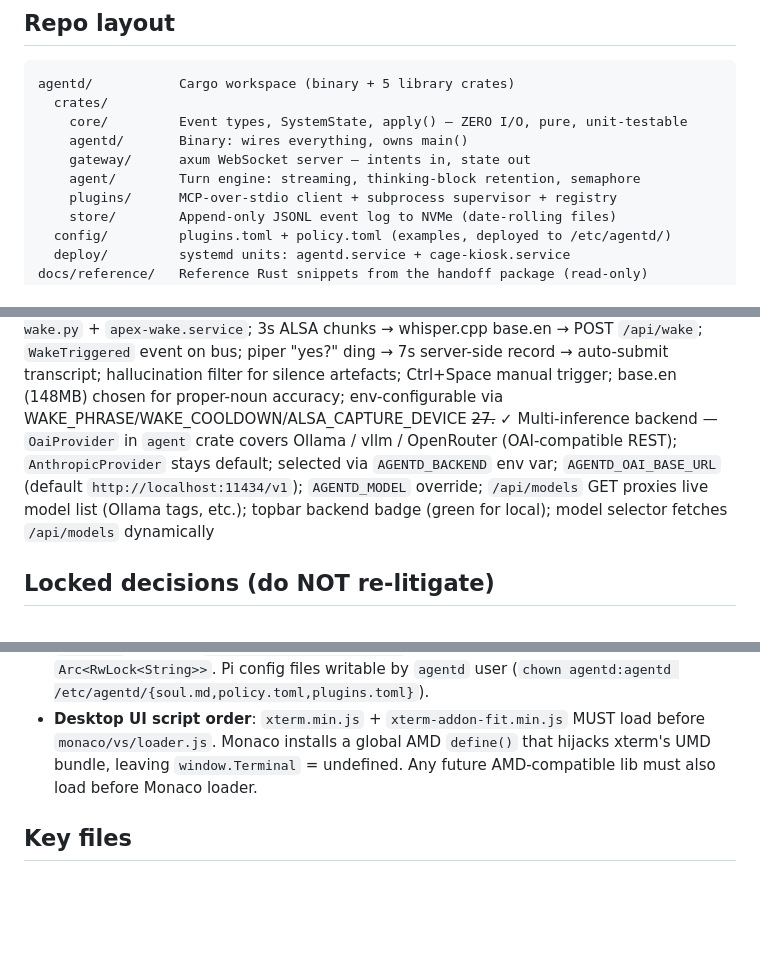
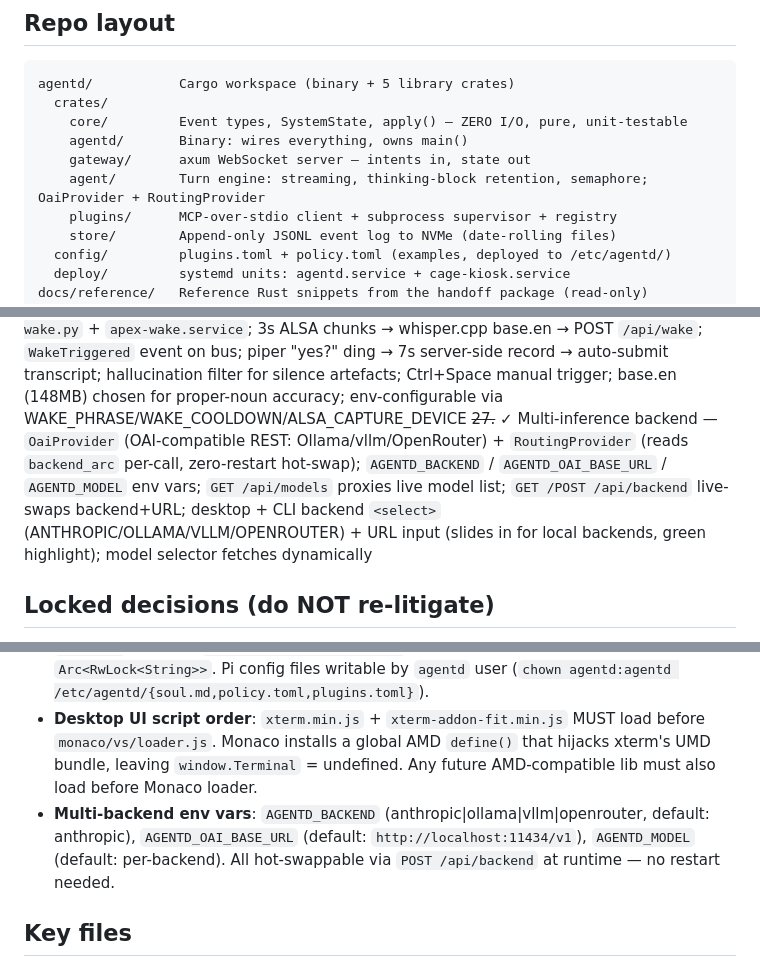
Before and after one commit to buckster123/ApexOS, a Markdown page: CLAUDE.md, 3 parts joined by grey strips. Drawn GitHub-style; blank space fills up the shorter version.

Commit message:
docs: update CLAUDE.md — step 27 full detail + multi-backend env vars

```diff
--- a/CLAUDE.md
+++ b/CLAUDE.md
@@ -13,7 +13,7 @@ agentd/           Cargo workspace (binary + 5 library crates)
     core/         Event types, SystemState, apply() — ZERO I/O, pure, unit-testable
     agentd/       Binary: wires everything, owns main()
     gateway/      axum WebSocket server — intents in, state out
-    agent/        Turn engine: streaming, thinking-block retention, semaphore
+    agent/        Turn engine: streaming, thinking-block retention, semaphore; OaiProvider + RoutingProvider
     plugins/      MCP-over-stdio client + subprocess supervisor + registry
     store/        Append-only JSONL event log to NVMe (date-rolling files)
   config/         plugins.toml + policy.toml (examples, deployed to /etc/agentd/)
@@ -54,7 +54,7 @@ tools/            Separate Cargo workspace for MCP plugins
 ~~24.~~ ✓ Home/Dashboard — 3-card layout (SYSTEM: CPU temp+RAM+disk bars; ENVIRONMENT: IAQ badge+env stats+thermal mini-canvas; AGENT: model/policy/evo stats/plugin dots) + recent sessions; polls `/api/run` shell cmds every 6s; reuses `sensorState`/`iaqLabel`/`iaqColor` from `app.js`; frontend-only
 ~~25.~~ ✓ Voice I/O — STT: `POST /api/transcribe` (raw WebM → ffmpeg 16kHz mono WAV → whisper.cpp → JSON text); TTS: `POST /api/speak` (text → piper if `PIPER_MODEL` set else espeak-ng); 🎤 mic button (MediaRecorder, pulsing red while recording, ⏳ while transcribing) + 🔊 speaker toggle (auto-reads agent turns when on); `deploy/setup-voice.sh` installs ffmpeg+whisper.cpp+tiny.en+piper+lessac-medium on Pi
 ~~26.~~ ✓ Wake word — `deploy/apex-wake.py` + `apex-wake.service`; 3s ALSA chunks → whisper.cpp base.en → POST `/api/wake`; `WakeTriggered` event on bus; piper "yes?" ding → 7s server-side record → auto-submit transcript; hallucination filter for silence artefacts; Ctrl+Space manual trigger; base.en (148MB) chosen for proper-noun accuracy; env-configurable via WAKE_PHRASE/WAKE_COOLDOWN/ALSA_CAPTURE_DEVICE
-~~27.~~ ✓ Multi-inference backend — `OaiProvider` in `agent` crate covers Ollama / vllm / OpenRouter (OAI-compatible REST); `AnthropicProvider` stays default; selected via `AGENTD_BACKEND` env var; `AGENTD_OAI_BASE_URL` (default `http://localhost:11434/v1`); `AGENTD_MODEL` override; `/api/models` GET proxies live model list (Ollama tags, etc.); topbar backend badge (green for local); model selector fetches `/api/models` dynamically
+~~27.~~ ✓ Multi-inference backend — `OaiProvider` (OAI-compatible REST: Ollama/vllm/OpenRouter) + `RoutingProvider` (reads `backend_arc` per-call, zero-restart hot-swap); `AGENTD_BACKEND` / `AGENTD_OAI_BASE_URL` / `AGENTD_MODEL` env vars; `GET /api/models` proxies live model list; `GET /POST /api/backend` live-swaps backend+URL; desktop + CLI backend `<select>` (ANTHROPIC/OLLAMA/VLLM/OPENROUTER) + URL input (slides in for local backends, green highlight); model selector fetches dynamically
 
 ## Locked decisions (do NOT re-litigate)
 - Language: Rust (single-binary deploy, low memory next to CerebroCortex)
@@ -71,6 +71,7 @@ tools/            Separate Cargo workspace for MCP plugins
 - **MCP framing**: newline-delimited JSON, protocol `"2024-11-05"`. Real entrypoint: `/home/andre/Projects/CerebroCortex/cerebro-mcp`
 - **Hot-reload mechanics**: `SupervisorCmd::{SpawnPlugin,KillPlugin,HotReload}` via `cmd_tx()`; policy is `Arc<RwLock<PolicyEngine>>` (write-swap for live reload); soul.md is `Arc<RwLock<String>>`. Pi config files writable by `agentd` user (`chown agentd:agentd /etc/agentd/{soul.md,policy.toml,plugins.toml}`).
 - **Desktop UI script order**: `xterm.min.js` + `xterm-addon-fit.min.js` MUST load before `monaco/vs/loader.js`. Monaco installs a global AMD `define()` that hijacks xterm's UMD bundle, leaving `window.Terminal` = undefined. Any future AMD-compatible lib must also load before Monaco loader.
+- **Multi-backend env vars**: `AGENTD_BACKEND` (anthropic|ollama|vllm|openrouter, default: anthropic), `AGENTD_OAI_BASE_URL` (default: `http://localhost:11434/v1`), `AGENTD_MODEL` (default: per-backend). All hot-swappable via `POST /api/backend` at runtime — no restart needed.
 
 ## Key files
 - `docs/reference/core_types.rs` — load-bearing types (Event, ToolCall, AgentContext, Message)
```
